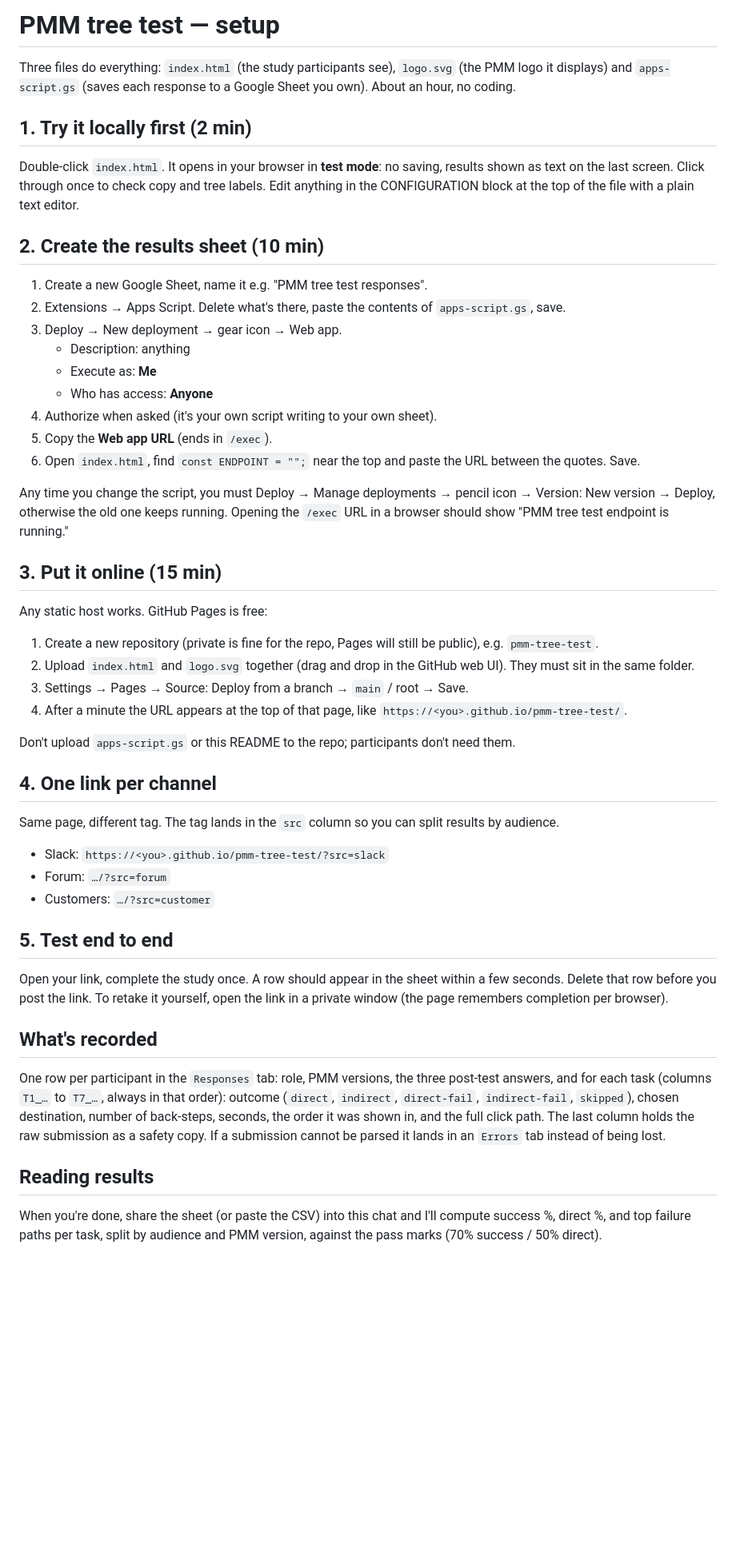
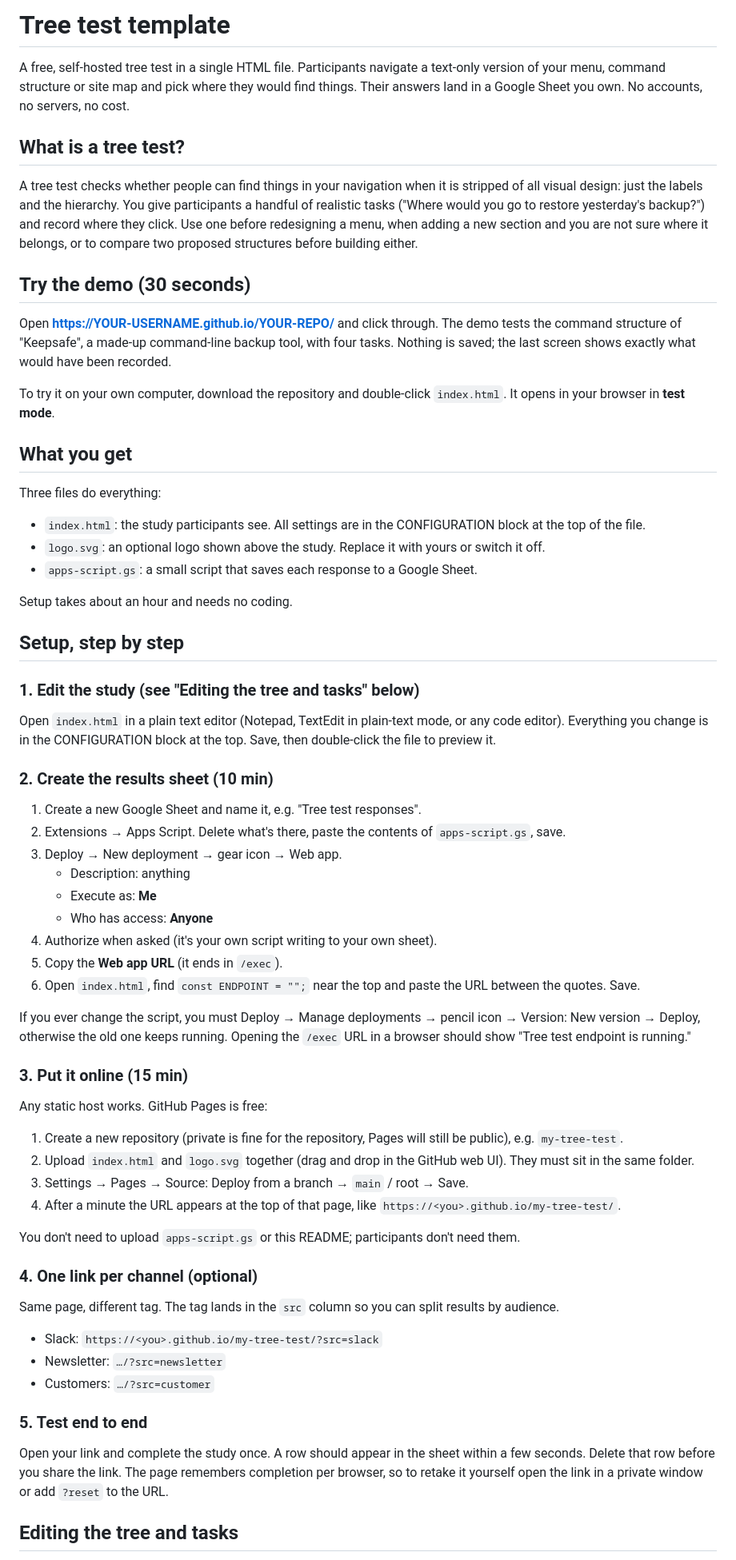
Before and after one commit to pmcf-percona/tree-test, a Markdown page: README.md, the part around one of its changes. Shown at 80% size. Drawn GitHub-style; blank space fills up the shorter version.

Commit message:
Rewrite README for first-time users

```diff
--- a/README.md
+++ b/README.md
@@ -1,44 +1,69 @@
-# PMM tree test — setup
+# Tree test template
 
-Three files do everything: `index.html` (the study participants see), `logo.svg` (the PMM logo it displays) and `apps-script.gs` (saves each response to a Google Sheet you own). About an hour, no coding.
+A free, self-hosted tree test in a single HTML file. Participants navigate a text-only version of your menu, command structure or site map and pick where they would find things. Their answers land in a Google Sheet you own. No accounts, no servers, no cost.
 
-## 1. Try it locally first (2 min)
-Double-click `index.html`. It opens in your browser in **test mode**: no saving, results shown as text on the last screen. Click through once to check copy and tree labels. Edit anything in the CONFIGURATION block at the top of the file with a plain text editor.
+## What is a tree test?
 
-## 2. Create the results sheet (10 min)
-1. Create a new Google Sheet, name it e.g. "PMM tree test responses".
+A tree test checks whether people can find things in your navigation when it is stripped of all visual design: just the labels and the hierarchy. You give participants a handful of realistic tasks ("Where would you go to restore yesterday's backup?") and record where they click. Use one before redesigning a menu, when adding a new section and you are not sure where it belongs, or to compare two proposed structures before building either.
+
+## Try the demo (30 seconds)
+
+Open **<https://YOUR-USERNAME.github.io/YOUR-REPO/>** and click through. The demo tests the command structure of "Keepsafe", a made-up command-line backup tool, with four tasks. Nothing is saved; the last screen shows exactly what would have been recorded.
+
+To try it on your own computer, download the repository and double-click `index.html`. It opens in your browser in **test mode**.
+
+## What you get
+
+Three files do everything:
+
+- `index.html`: the study participants see. All settings are in the CONFIGURATION block at the top of the file.
+- `logo.svg`: an optional logo shown above the study. Replace it with yours or switch it off.
+- `apps-script.gs`: a small script that saves each response to a Google Sheet.
+
+Setup takes about an hour and needs no coding.
+
+## Setup, step by step
+
+### 1. Edit the study (see "Editing the tree and tasks" below)
+
+Open `index.html` in a plain text editor (Notepad, TextEdit in plain-text mode, or any code editor). Everything you change is in the CONFIGURATION block at the top. Save, then double-click the file to preview it.
+
+### 2. Create the results sheet (10 min)
+
+1. Create a new Google Sheet and name it, e.g. "Tree test responses".
 2. Extensions → Apps Script. Delete what's there, paste the contents of `apps-script.gs`, save.
 3. Deploy → New deployment → gear icon → Web app.
    - Description: anything
    - Execute as: **Me**
    - Who has access: **Anyone**
 4. Authorize when asked (it's your own script writing to your own sheet).
-5. Copy the **Web app URL** (ends in `/exec`).
+5. Copy the **Web app URL** (it ends in `/exec`).
 6. Open `index.html`, find `const ENDPOINT = "";` near the top and paste the URL between the quotes. Save.
 
-Any time you change the script, you must Deploy → Manage deployments → pencil icon → Version: New version → Deploy, otherwise the old one keeps running. Opening the `/exec` URL in a browser should show "PMM tree test endpoint is running."
+If you ever change the script, you must Deploy → Manage deployments → pencil icon → Version: New version → Deploy, otherwise the old one keeps running. Opening the `/exec` URL in a browser should show "Tree test endpoint is running."
 
-## 3. Put it online (15 min)
+### 3. Put it online (15 min)
+
 Any static host works. GitHub Pages is free:
-1. Create a new repository (private is fine for the repo, Pages will still be public), e.g. `pmm-tree-test`.
+
+1. Create a new repository (private is fine for the repository, Pages will still be public), e.g. `my-tree-test`.
 2. Upload `index.html` and `logo.svg` together (drag and drop in the GitHub web UI). They must sit in the same folder.
 3. Settings → Pages → Source: Deploy from a branch → `main` / root → Save.
-4. After a minute the URL appears at the top of that page, like `https://<you>.github.io/pmm-tree-test/`.
+4. After a minute the URL appears at the top of that page, like `https://<you>.github.io/my-tree-test/`.
 
-Don't upload `apps-script.gs` or this README to the repo; participants don't need them.
+You don't need to upload `apps-script.gs` or this README; participants don't need them.
 
-## 4. One link per channel
+### 4. One link per channel (optional)
+
 Same page, different tag. The tag lands in the `src` column so you can split results by audience.
-- Slack: `https://<you>.github.io/pmm-tree-test/?src=slack`
-- Forum: `…/?src=forum`
+
+- Slack: `https://<you>.github.io/my-tree-test/?src=slack`
+- Newsletter: `…/?src=newsletter`
 - Customers: `…/?src=customer`
 
-## 5. Test end to end
-Open your link, complete the study once. A row should appear in the sheet within a few seconds. Delete that row before you post the link. To retake it yourself, open the link in a private window (the page remembers completion per browser).
+### 5. Test end to end
 
-## What's recorded
-One row per participant in the `Responses` tab: role, PMM versions, the three post-test answers, and for each task (columns `T1_…` to `T7_…`, always in that order): outcome (`direct`, `indirect`, `direct-fail`, `indirect-fail`, `skipped`), chosen destination, number of back-steps, seconds, the order it was shown in, and the full click path. The last column holds the raw submission as a safety copy. If a submission cannot be parsed it lands in an `Errors` tab instead of being lost.
+Open your link and complete the study once. A row should appear in the sheet within a few seconds. Delete that row before you share the link. The page remembers completion per browser, so to retake it yourself open the link in a private window or add `?reset` to the URL.
 
-## Reading results
-When you're done, share the sheet (or paste the CSV) into this chat and I'll compute success %, direct %, and top failure paths per task, split by audience and PMM version, against the pass marks (70% success / 50% direct).
+## Editing the tree and tasks
 
```
Also changed, not shown: other parts of README.md (+73 -11 lines).
